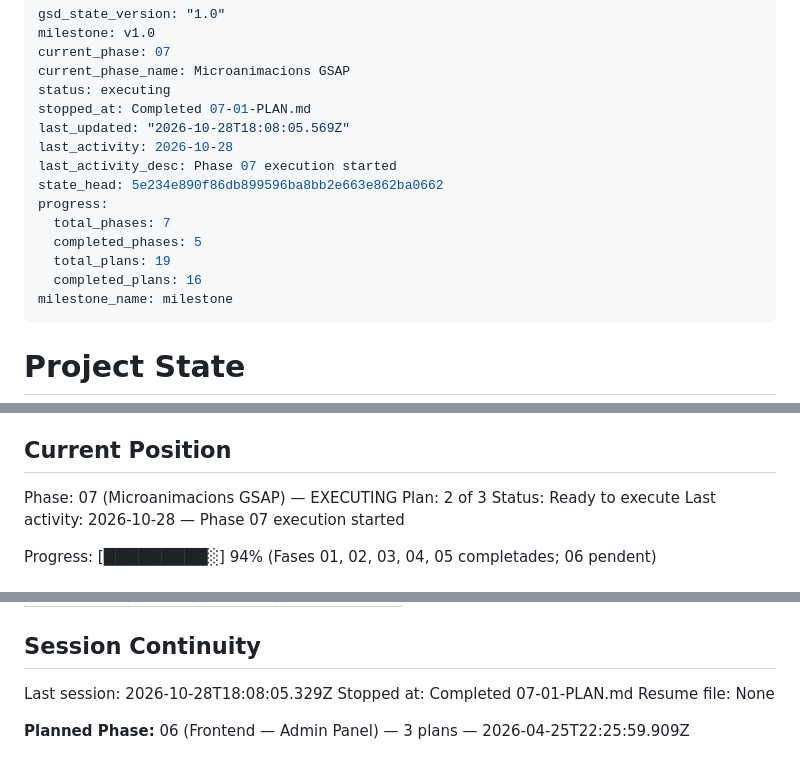
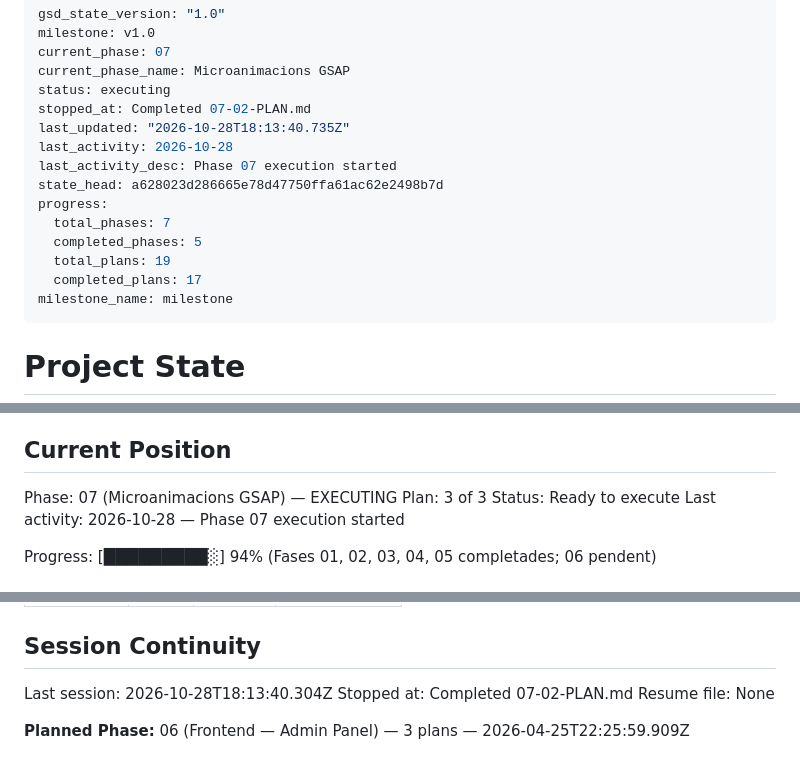
Before and after one commit to rogeraclaro/cercador-grausfp, a Markdown page: .planning/STATE.md, 3 parts joined by grey strips. Rendered like a GitHub page.

Commit message:
docs(07-02): complete observatori GSAP plan

```diff
--- a/.planning/STATE.md
+++ b/.planning/STATE.md
@@ -4,16 +4,16 @@ milestone: v1.0
 current_phase: 07
 current_phase_name: Microanimacions GSAP
 status: executing
-stopped_at: Completed 07-01-PLAN.md
-last_updated: "2026-10-28T18:08:05.569Z"
+stopped_at: Completed 07-02-PLAN.md
+last_updated: "2026-10-28T18:13:40.735Z"
 last_activity: 2026-10-28
 last_activity_desc: Phase 07 execution started
-state_head: 5e234e890f86db899596ba8bb2e663e862ba0662
+state_head: a628023d286665e78d47750ffa61ac62e2498b7d
 progress:
   total_phases: 7
   completed_phases: 5
   total_plans: 19
-  completed_plans: 16
+  completed_plans: 17
 milestone_name: milestone
 ---
 
@@ -29,7 +29,7 @@ See: .planning/PROJECT.md (updated 2026-04-16)
 ## Current Position
 
 Phase: 07 (Microanimacions GSAP) — EXECUTING
-Plan: 2 of 3
+Plan: 3 of 3
 Status: Ready to execute
 Last activity: 2026-10-28 — Phase 07 execution started
 
@@ -126,8 +128,8 @@ None yet.
 
 ## Session Continuity
 
-Last session: 2026-10-28T18:08:05.329Z
-Stopped at: Completed 07-01-PLAN.md
+Last session: 2026-10-28T18:13:40.304Z
+Stopped at: Completed 07-02-PLAN.md
 Resume file: None
 
 **Planned Phase:** 06 (Frontend — Admin Panel) — 3 plans — 2026-04-25T22:25:59.909Z
```
Also changed, not shown: other parts of .planning/STATE.md (+2 -0 lines), .planning/ROADMAP.md (+2 -2 lines).
